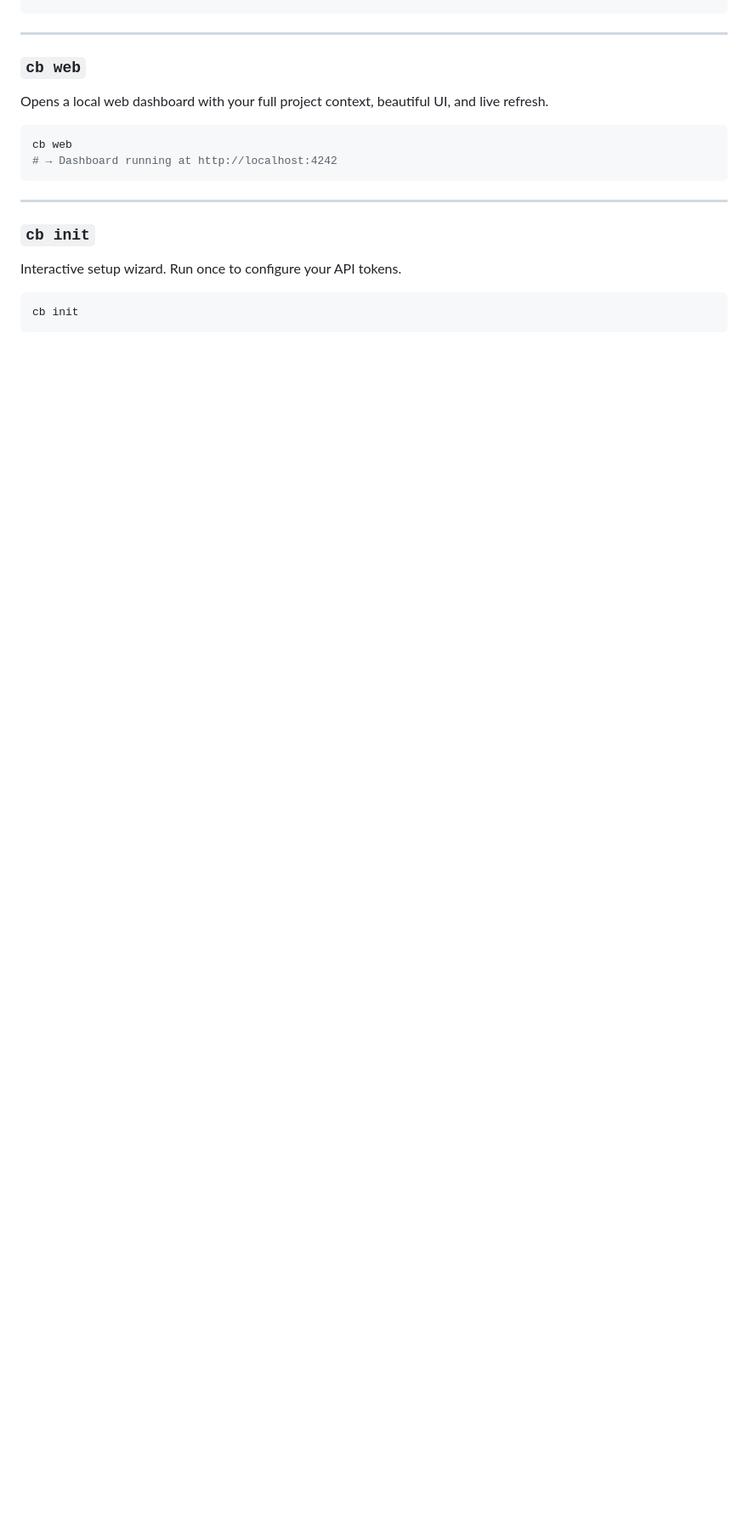
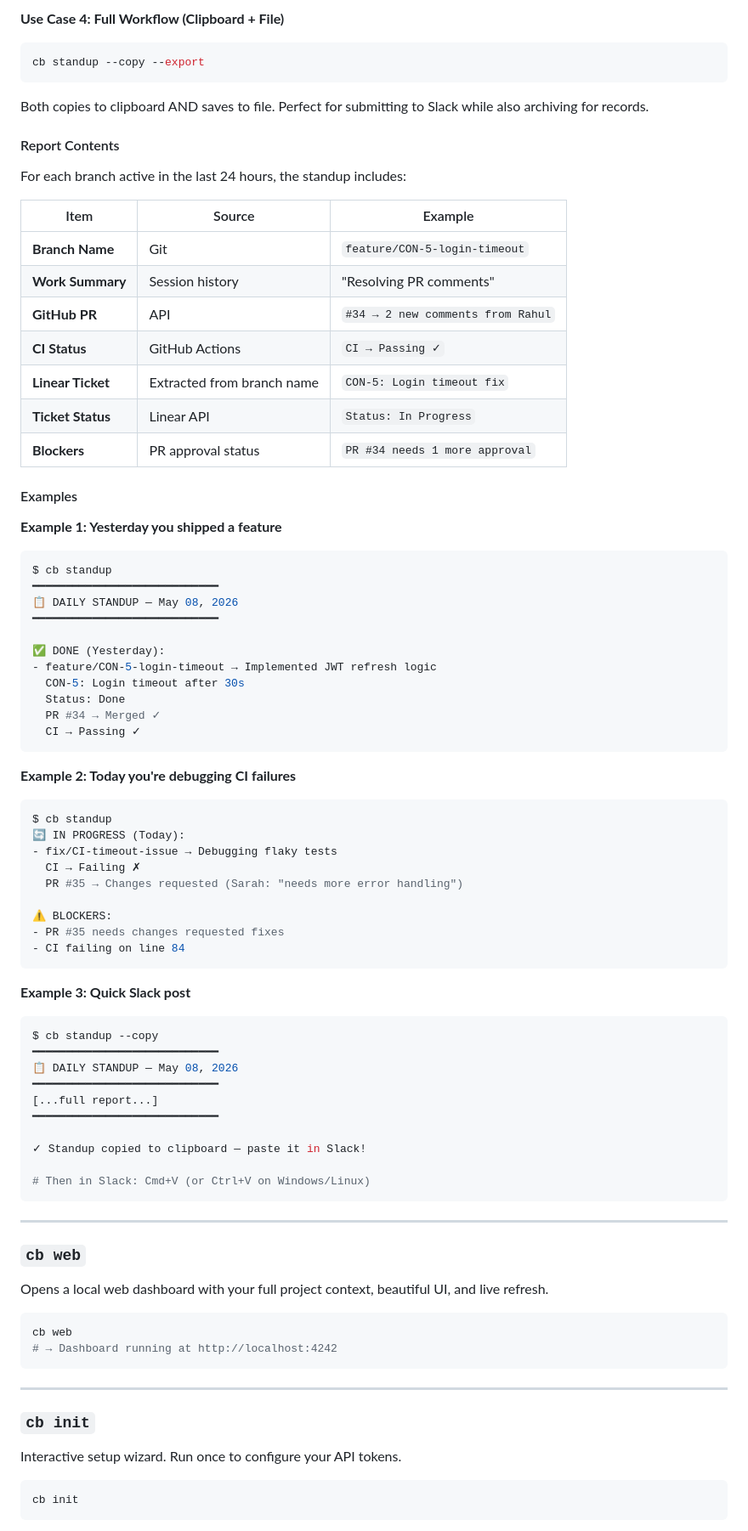
Before and after one commit to Harsh-Codes-77/context-bridge, a Markdown page: README.md, the part around one of its changes. Shown at 85% size. GitHub-like rendering; blank space fills up the shorter version.

Commit message:
docs: add cb standup command documentation with use cases and examples

````diff
--- a/README.md
+++ b/README.md
@@ -175,3 +248,65 @@ cb export
+**Use Case 4: Full Workflow (Clipboard + File)**
+```bash
+cb standup --copy --export
+```
+Both copies to clipboard AND saves to file. Perfect for submitting to Slack while also archiving for records.
+
+#### Report Contents
+
+For each branch active in the last 24 hours, the standup includes:
+
+| Item | Source | Example |
+|------|--------|----------|
+| **Branch Name** | Git | `feature/CON-5-login-timeout` |
+| **Work Summary** | Session history | "Resolving PR comments" |
+| **GitHub PR** | API | `#34 → 2 new comments from Rahul` |
+| **CI Status** | GitHub Actions | `CI → Passing ✓` |
+| **Linear Ticket** | Extracted from branch name | `CON-5: Login timeout fix` |
+| **Ticket Status** | Linear API | `Status: In Progress` |
+| **Blockers** | PR approval status | `PR #34 needs 1 more approval` |
+
+#### Examples
+
+**Example 1: Yesterday you shipped a feature**
+```bash
+$ cb standup
+━━━━━━━━━━━━━━━━━━━━━━━━━━━━
+📋 DAILY STANDUP — May 08, 2026
+━━━━━━━━━━━━━━━━━━━━━━━━━━━━
+
+✅ DONE (Yesterday):
+- feature/CON-5-login-timeout → Implemented JWT refresh logic
+  CON-5: Login timeout after 30s
+  Status: Done
+  PR #34 → Merged ✓
+  CI → Passing ✓
+```
+
+**Example 2: Today you're debugging CI failures**
+```bash
+$ cb standup
+🔄 IN PROGRESS (Today):
+- fix/CI-timeout-issue → Debugging flaky tests
+  CI → Failing ✗
+  PR #35 → Changes requested (Sarah: "needs more error handling")
+
+⚠️ BLOCKERS:
+- PR #35 needs changes requested fixes
+- CI failing on line 84
+```
+
+**Example 3: Quick Slack post**
+```bash
+$ cb standup --copy
+━━━━━━━━━━━━━━━━━━━━━━━━━━━━
+📋 DAILY STANDUP — May 08, 2026
+━━━━━━━━━━━━━━━━━━━━━━━━━━━━
+[...full report...]
+━━━━━━━━━━━━━━━━━━━━━━━━━━━━
+
+✓ Standup copied to clipboard — paste it in Slack!
+
+# Then in Slack: Cmd+V (or Ctrl+V on Windows/Linux)
 ```
 
 ---
````
Also changed, not shown: other parts of README.md (+74 -1 lines).
